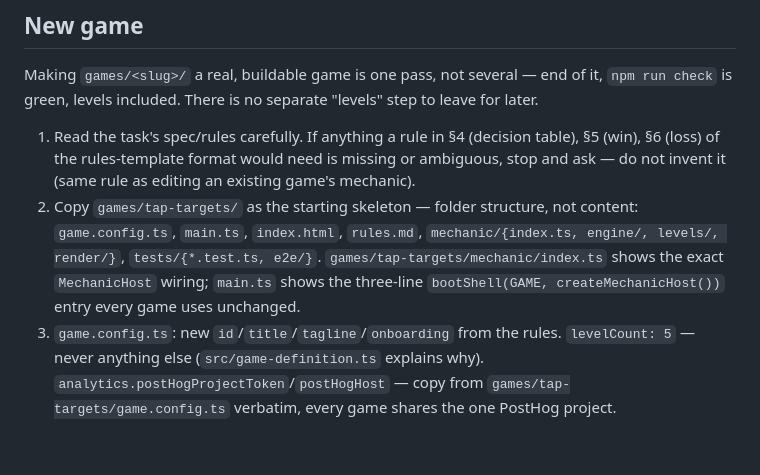
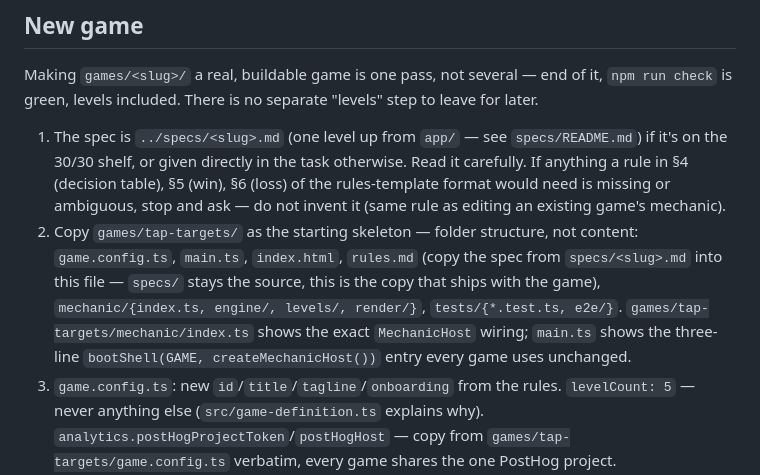
Before and after one commit to stasHrytsko/play, a Markdown page: app/CLAUDE.md, the part around the change. Drawn GitHub-style; blank space fills up the shorter version.

```diff
--- a/app/CLAUDE.md
+++ b/app/CLAUDE.md
@@ -94,16 +94,19 @@ Making `games/<slug>/` a real, buildable game is one pass, not several — end
 of it, `npm run check` is green, levels included. There is no separate
 "levels" step to leave for later.
 
-1. Read the task's spec/rules carefully. If anything a rule in §4 (decision
+1. The spec is `../specs/<slug>.md` (one level up from `app/` — see
+   `specs/README.md`) if it's on the 30/30 shelf, or given directly in the
+   task otherwise. Read it carefully. If anything a rule in §4 (decision
    table), §5 (win), §6 (loss) of the rules-template format would need is
    missing or ambiguous, stop and ask — do not invent it (same rule as
    editing an existing game's mechanic).
 2. Copy `games/tap-targets/` as the starting skeleton — folder structure,
-   not content: `game.config.ts`, `main.ts`, `index.html`, `rules.md`,
-   `mechanic/{index.ts, engine/, levels/, render/}`, `tests/{*.test.ts, e2e/}`.
-   `games/tap-targets/mechanic/index.ts` shows the exact `MechanicHost`
-   wiring; `main.ts` shows the three-line `bootShell(GAME, createMechanicHost())`
-   entry every game uses unchanged.
+   not content: `game.config.ts`, `main.ts`, `index.html`, `rules.md` (copy
+   the spec from `specs/<slug>.md` into this file — `specs/` stays the source,
+   this is the copy that ships with the game), `mechanic/{index.ts, engine/,
+   levels/, render/}`, `tests/{*.test.ts, e2e/}`. `games/tap-targets/mechanic/index.ts`
+   shows the exact `MechanicHost` wiring; `main.ts` shows the three-line
+   `bootShell(GAME, createMechanicHost())` entry every game uses unchanged.
 3. `game.config.ts`: new `id`/`title`/`tagline`/`onboarding` from the rules.
    `levelCount: 5` — never anything else (`src/game-definition.ts` explains
    why). `analytics.postHogProjectToken`/`postHogHost` — copy from
```
Also changed, not shown: specs/README.md (added, +27 -0 lines).
